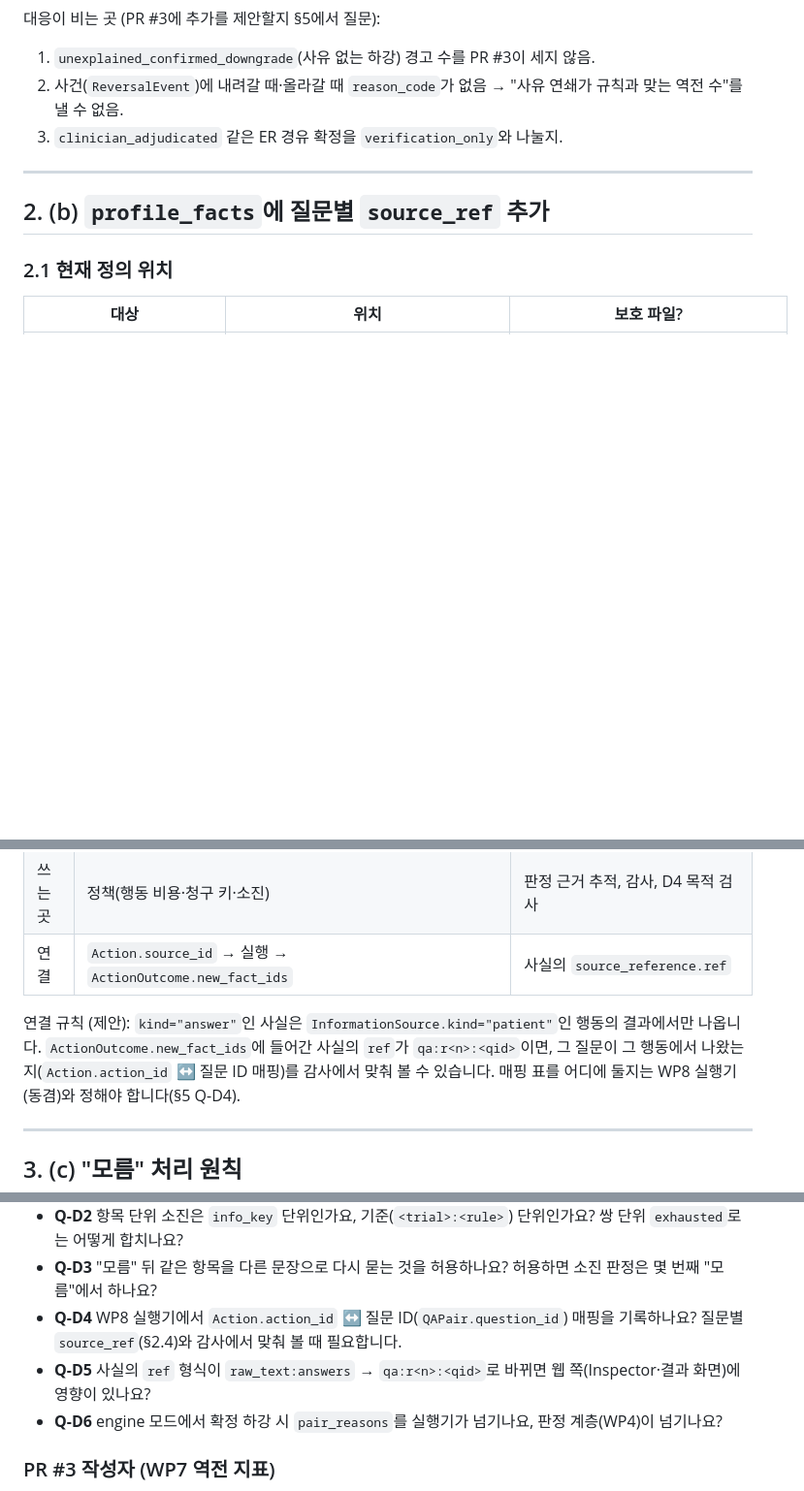
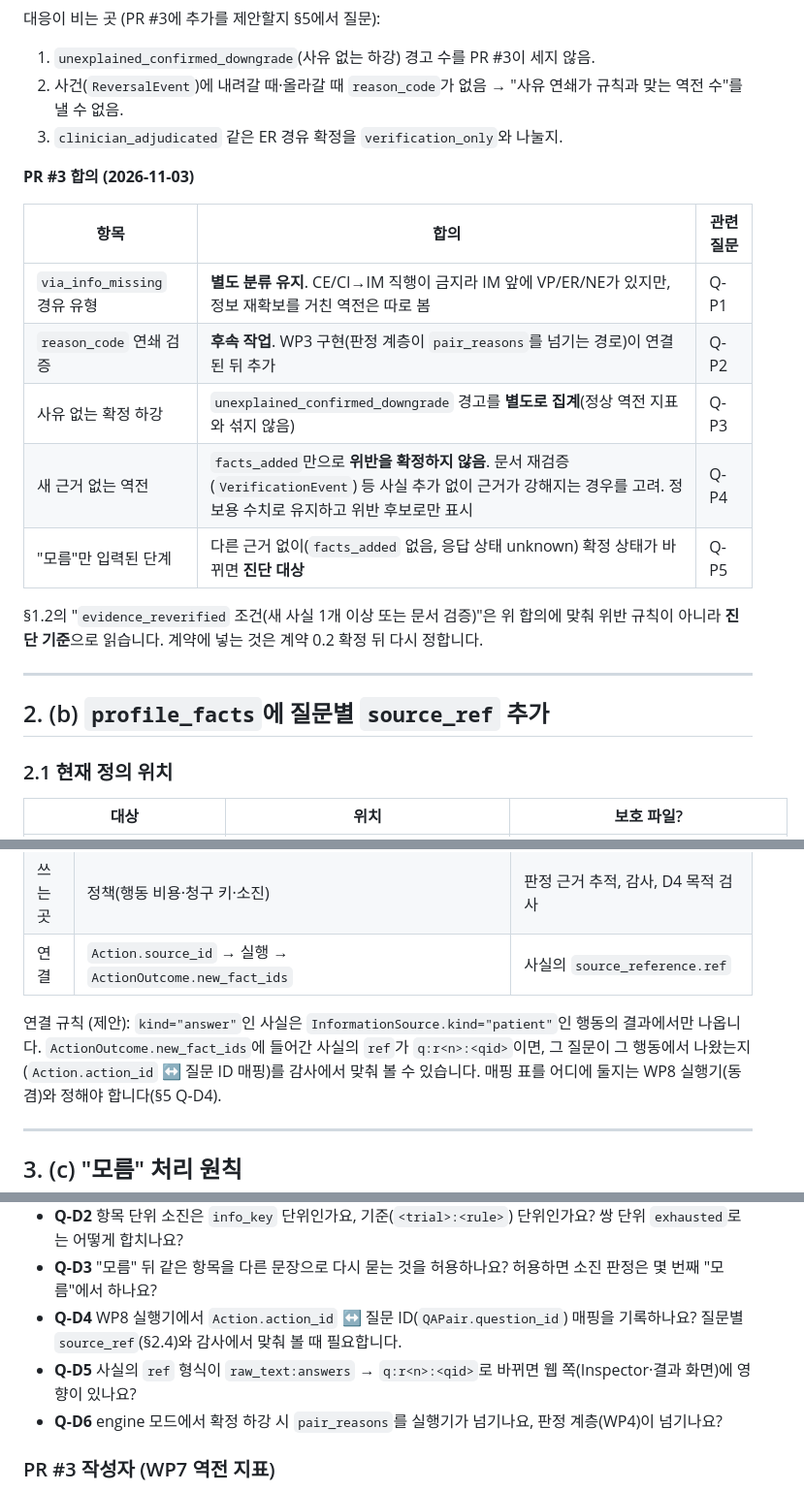
Before and after one commit to rlaehdrua/clinical-recommendation-multi-agent-ai, a Markdown page: docs/dev/wp3_verdict_transition_design.md, 3 parts joined by grey strips. Shown at 97% size. Rendered like a GitHub page; blank space fills up the shorter version.

```diff
--- a/docs/dev/wp3_verdict_transition_design.md
+++ b/docs/dev/wp3_verdict_transition_design.md
@@ -109,6 +110,18 @@ PR #3(`reversal_metrics.py`)은 **상태 이력만** 보고 `reason_code`는 읽
 2. 사건(`ReversalEvent`)에 내려갈 때·올라갈 때 `reason_code`가 없음 → "사유 연쇄가 규칙과 맞는 역전 수"를 낼 수 없음.
 3. `clinician_adjudicated` 같은 ER 경유 확정을 `verification_only`와 나눌지.
 
+**PR #3 합의 (2026-11-03)**
+
+| 항목 | 합의 | 관련 질문 |
+|---|---|---|
+| `via_info_missing` 경유 유형 | **별도 분류 유지**. CE/CI→IM 직행이 금지라 IM 앞에 VP/ER/NE가 있지만, 정보 재확보를 거친 역전은 따로 봄 | Q-P1 |
+| `reason_code` 연쇄 검증 | **후속 작업**. WP3 구현(판정 계층이 `pair_reasons`를 넘기는 경로)이 연결된 뒤 추가 | Q-P2 |
+| 사유 없는 확정 하강 | `unexplained_confirmed_downgrade` 경고를 **별도로 집계**(정상 역전 지표와 섞지 않음) | Q-P3 |
+| 새 근거 없는 역전 | `facts_added`만으로 **위반을 확정하지 않음**. 문서 재검증(`VerificationEvent`) 등 사실 추가 없이 근거가 강해지는 경우를 고려. 정보용 수치로 유지하고 위반 후보로만 표시 | Q-P4 |
+| "모름"만 입력된 단계 | 다른 근거 없이(`facts_added` 없음, 응답 상태 unknown) 확정 상태가 바뀌면 **진단 대상** | Q-P5 |
+
+§1.2의 "`evidence_reverified` 조건(새 사실 1개 이상 또는 문서 검증)"은 위 합의에 맞춰 위반 규칙이 아니라 **진단 기준**으로 읽습니다. 계약에 넣는 것은 계약 0.2 확정 뒤 다시 정합니다.
+
 ---
 
 ## 2. (b) `profile_facts`에 질문별 `source_ref` 추가
@@ -169,7 +195,7 @@ PR #3(`reversal_metrics.py`)은 **상태 이력만** 보고 `reason_code`는 읽
 | 연결 | `Action.source_id` → 실행 → `ActionOutcome.new_fact_ids` | 사실의 `source_reference.ref` |
 
 연결 규칙 (제안): `kind="answer"`인 사실은 `InformationSource.kind="patient"`인 행동의 결과에서만 나옵니다.
-`ActionOutcome.new_fact_ids`에 들어간 사실의 `ref`가 `qa:r<n>:<qid>`이면, 그 질문이 그 행동에서 나왔는지(`Action.action_id` ↔ 질문 ID 매핑)를
+`ActionOutcome.new_fact_ids`에 들어간 사실의 `ref`가 `q:r<n>:<qid>`이면, 그 질문이 그 행동에서 나왔는지(`Action.action_id` ↔ 질문 ID 매핑)를
 감사에서 맞춰 볼 수 있습니다. 매핑 표를 어디에 둘지는 WP8 실행기(동겸)와 정해야 합니다(§5 Q-D4).
 
 ---
@@ -256,7 +282,7 @@ WP2a 교차 충돌 표(`cross_trial_conflicts.md`)에 나온 두 기준 표현
 - **Q-D2** 항목 단위 소진은 `info_key` 단위인가요, 기준(`<trial>:<rule>`) 단위인가요? 쌍 단위 `exhausted`로는 어떻게 합치나요?
 - **Q-D3** "모름" 뒤 같은 항목을 다른 문장으로 다시 묻는 것을 허용하나요? 허용하면 소진 판정은 몇 번째 "모름"에서 하나요?
 - **Q-D4** WP8 실행기에서 `Action.action_id` ↔ 질문 ID(`QAPair.question_id`) 매핑을 기록하나요? 질문별 `source_ref`(§2.4)와 감사에서 맞춰 볼 때 필요합니다.
-- **Q-D5** 사실의 `ref` 형식이 `raw_text:answers` → `qa:r<n>:<qid>`로 바뀌면 웹 쪽(Inspector·결과 화면)에 영향이 있나요?
+- **Q-D5** 사실의 `ref` 형식이 `raw_text:answers` → `q:r<n>:<qid>`로 바뀌면 웹 쪽(Inspector·결과 화면)에 영향이 있나요?
 - **Q-D6** engine 모드에서 확정 하강 시 `pair_reasons`를 실행기가 넘기나요, 판정 계층(WP4)이 넘기나요?
 
 ### PR #3 작성자 (WP7 역전 지표)
```
Also changed, not shown: other parts of docs/dev/wp3_verdict_transition_design.md (+22 -8 lines).
